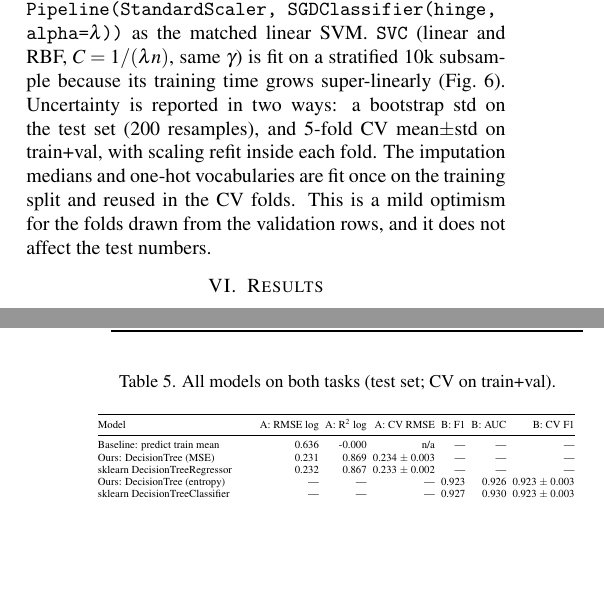
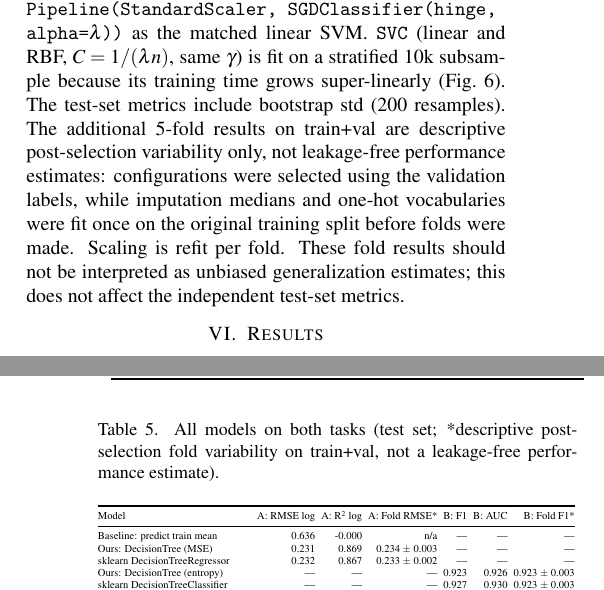
Before and after one commit to team-M503-SWE-06/ml_final_project_demo, a LaTeX document (report/report.tex, which reads report/tables/results_all.tex): two parts of the columns of pages 2 and 4 of 8, joined at a grey line, cut so that both start at the same text, the shorter picture padded with empty space. Compiled offline with pdfLaTeX.

Commit message:
Clarify post-selection fold variability
Co-authored-by: sanan-garibli <29005010+sanan-garibli@users.noreply.github.com>

```diff
--- a/report/report.tex
+++ b/report/report.tex
@@ -211,10 +211,12 @@ linear SVM $\lambda=\SvmLam$; RFF $\gamma=\RffGamma$, $\lambda=\RffLam$.
 The baselines use the \emph{same} hyperparameters: \texttt{DecisionTreeRegressor/Classifier}, and
 \texttt{Pipeline(StandardScaler, SGDClassifier(hinge, alpha=}$\lambda$\texttt{))} as the matched linear SVM.
 \texttt{SVC} (linear and RBF, $C=1/(\lambda n)$, same $\gamma$) is fit on a stratified 10k subsample because its
-training time grows super-linearly (Fig.~\ref{fig:scaling}). Uncertainty is reported in two ways: a bootstrap std
-on the test set (200 resamples), and 5-fold CV mean$\pm$std on train+val, with scaling refit inside each fold.
-The imputation medians and one-hot vocabularies are fit once on the training split and reused in the CV folds. This
-is a mild optimism for the folds drawn from the validation rows, and it does not affect the test numbers.
+training time grows super-linearly (Fig.~\ref{fig:scaling}). The test-set metrics include bootstrap std
+(200 resamples). The additional 5-fold results on train+val are descriptive post-selection variability only,
+not leakage-free performance estimates: configurations were selected using the validation labels, while
+imputation medians and one-hot vocabularies were fit once on the original training split before folds were made.
+Scaling is refit per fold. These fold results should not be interpreted as unbiased generalization estimates;
+this does not affect the independent test-set metrics.
 
 \section{Results}
 \subsection{Tuning and the bias--variance story}
@@ -307,7 +309,7 @@ cost grows super-linearly, which is why the RFF route is the practical way to ge
 
 \begin{table*}[t]
   \centering
-  \caption{Task B (price tier) on the test set. F1 $\pm$ bootstrap std; CV F1 = 5-fold mean $\pm$ std on train+val.
+  \caption{Task B (price tier) on the test set. F1 $\pm$ bootstrap std; *descriptive post-selection fold F1 mean $\pm$ std, not a leakage-free performance estimate.
   SVC is fit on a stratified 10k subsample of the training split.}
   \label{tab:resB}
   \small
@@ -316,7 +318,7 @@ cost grows super-linearly, which is why the RFF route is the practical way to ge
 
 \begin{table}[t]
   \centering
-  \caption{All models on both tasks (test set; CV on train+val).}
+  \caption{All models on both tasks (test set; *descriptive post-selection fold variability on train+val, not a leakage-free performance estimate).}
   \label{tab:all}
   \scriptsize
   \setlength{\tabcolsep}{2pt}
--- a/report/tables/results_all.tex
+++ b/report/tables/results_all.tex
@@ -1,6 +1,6 @@
 \begin{tabular}{@{}lrrrrrr@{}}
 \toprule
-Model & A: RMSE log & A: R$^2$ log & A: CV RMSE & B: F1 & B: AUC & B: CV F1 \\
+Model & A: RMSE log & A: R$^2$ log & A: Fold RMSE* & B: F1 & B: AUC & B: Fold F1* \\
 \midrule
 Baseline: predict train mean & 0.636 & -0.000 & n/a & — & — & — \\
 Ours: DecisionTree (MSE) & 0.231 & 0.869 & 0.234 $\pm$ 0.003 & — & — & — \\
```
Also changed, not shown: report/tables/results_taskA.tex (+1 -1 lines), report/tables/results_taskB.tex (+1 -1 lines), README.md, report/report.tex (2 more changed lines), 1 other file.
